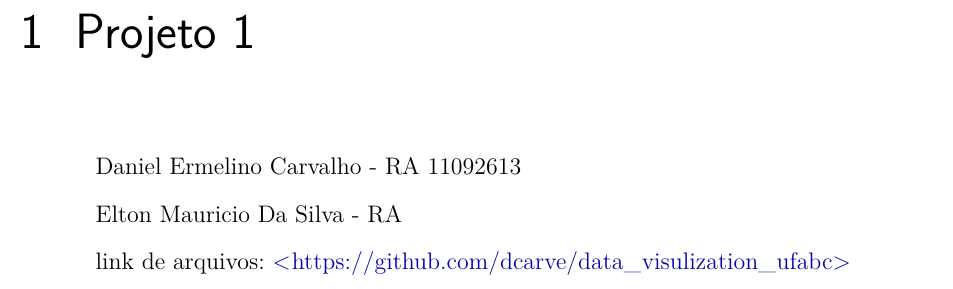
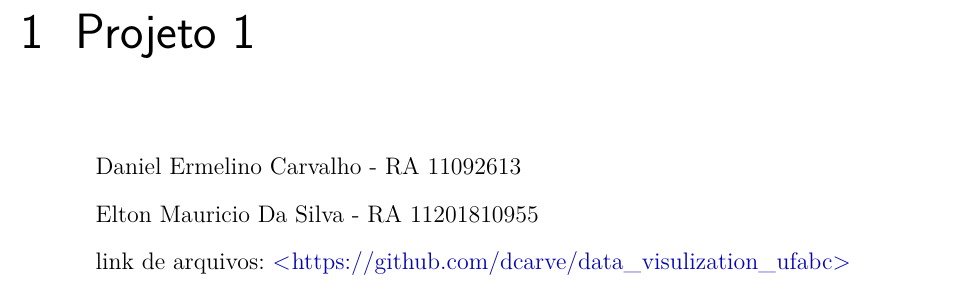
Before and after one commit to dcarve/data_visulization_ufabc, a LaTeX thesis (praticas/pratica_1/tex/main.tex): part of page 2 of 9, cut so that both start at the same text. Compiled offline with pdfLaTeX.

Commit message:
add Elton's RA

```diff
--- a/praticas/pratica_1/tex/main.tex
+++ b/praticas/pratica_1/tex/main.tex
@@ -21,7 +21,7 @@
 	\chapter{Projeto 1}
 		Daniel Ermelino Carvalho - RA 11092613
 
-		Elton Mauricio Da Silva - RA
+		Elton Mauricio Da Silva - RA 11201810955
 
 		link de arquivos: \url{https://github.com/dcarve/data_visulization_ufabc}
 
```
